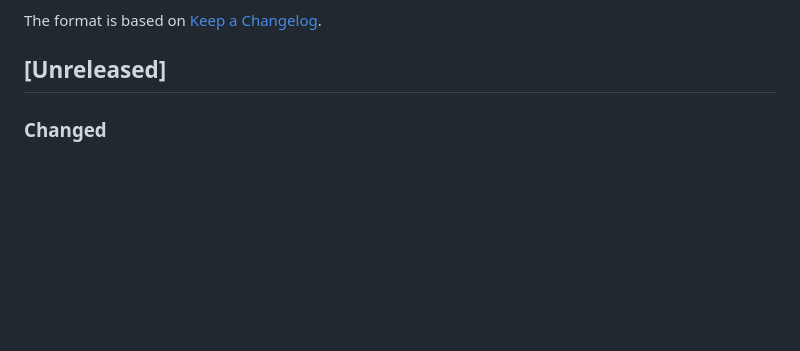
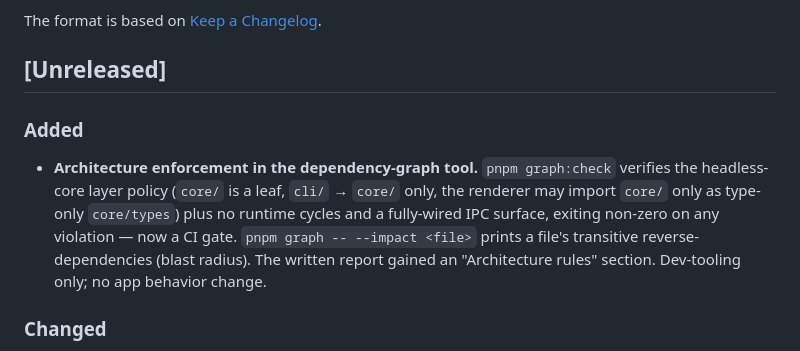
Before and after one commit to danielsimonjr/GraphvizJS, a Markdown page: CHANGELOG.md, the part around the change. GitHub-like rendering; blank space fills up the shorter version.

```diff
--- a/CHANGELOG.md
+++ b/CHANGELOG.md
@@ -5,6 +5,15 @@ All notable changes to GraphvizJS will be documented in this file.
 The format is based on [Keep a Changelog](https://keepachangelog.com/en/1.1.0/).
 
 ## [Unreleased]
+
+### Added
+
+- **Architecture enforcement in the dependency-graph tool.** `pnpm graph:check` verifies the
+  headless-core layer policy (`core/` is a leaf, `cli/` → `core/` only, the renderer may import
+  `core/` only as type-only `core/types`) plus no runtime cycles and a fully-wired IPC surface,
+  exiting non-zero on any violation — now a CI gate. `pnpm graph -- --impact <file>` prints a
+  file's transitive reverse-dependencies (blast radius). The written report gained an
+  "Architecture rules" section. Dev-tooling only; no app behavior change.
 
 ### Changed
 
```
Also changed, not shown: README.md (+5 -0 lines).
